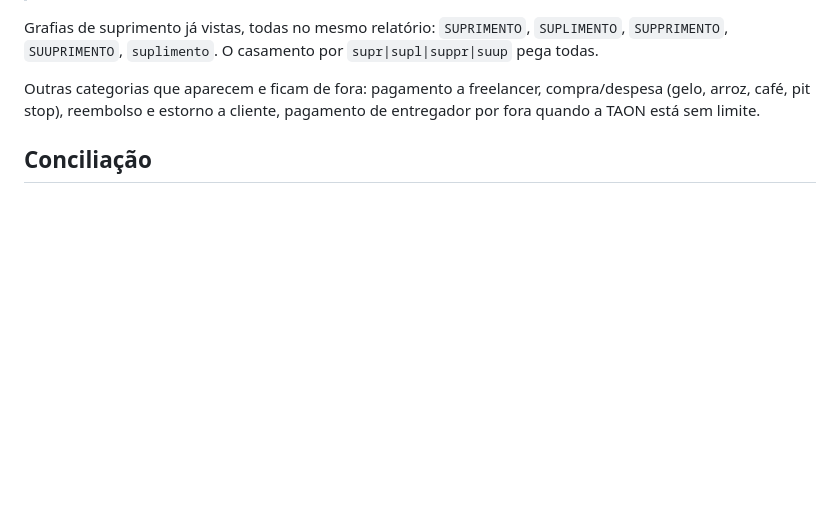
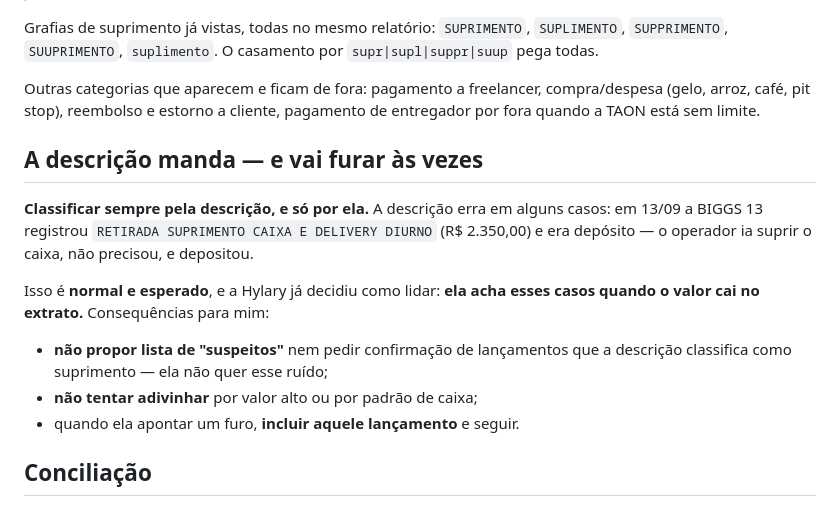
Before and after one commit to hylaryfarias/relatorio-diario, a Markdown page: CLAUDE.md, the part around the change. Drawn GitHub-style; blank space fills up the shorter version.

Commit message:
Fixa a descrição como único critério das retiradas para depósito
A descrição erra em alguns casos — em 13/09 a BIGGS 13 registrou "retirada
suprimento" num lançamento de R$ 2.350,00 que era depósito, porque o operador
ia suprir o caixa, não precisou e depositou.

Isso é esperado e não deve virar tentativa de adivinhação. A classificação
continua sendo só pela descrição; os furos aparecem quando o valor cai no
extrato, e é a Hylary quem os identifica. Fica registrado para não propor
listas de suspeitos nem pedir confirmação de lançamentos que a descrição já
classifica — ela não quer esse ruído no consolidado.

Co-Authored-By: Claude Opus 5 <noreply@anthropic.com>
Claude-Session: https://claude.ai/code/session_011phbQ2gQf2AU2sDcu4QkKE

```diff
--- a/CLAUDE.md
+++ b/CLAUDE.md
@@ -467,6 +467,21 @@ Outras categorias que aparecem e ficam de fora: pagamento a freelancer,
 compra/despesa (gelo, arroz, café, pit stop), reembolso e estorno a cliente,
 pagamento de entregador por fora quando a TAON está sem limite.
 
+## A descrição manda — e vai furar às vezes
+
+**Classificar sempre pela descrição, e só por ela.** A descrição erra em alguns
+casos: em 13/09 a BIGGS 13 registrou `RETIRADA SUPRIMENTO CAIXA E DELIVERY
+DIURNO` (R$ 2.350,00) e era depósito — o operador ia suprir o caixa, não
+precisou, e depositou.
+
+Isso é **normal e esperado**, e a Hylary já decidiu como lidar: **ela acha
+esses casos quando o valor cai no extrato.** Consequências para mim:
+
+- **não propor lista de "suspeitos"** nem pedir confirmação de lançamentos que
+  a descrição classifica como suprimento — ela não quer esse ruído;
+- **não tentar adivinhar** por valor alto ou por padrão de caixa;
+- quando ela apontar um furo, **incluir aquele lançamento** e seguir.
+
 ## Conciliação
 
 Pergunta sobre **por que** o dinheiro entra assim (taxas, prazos, EDI, vales,
```
